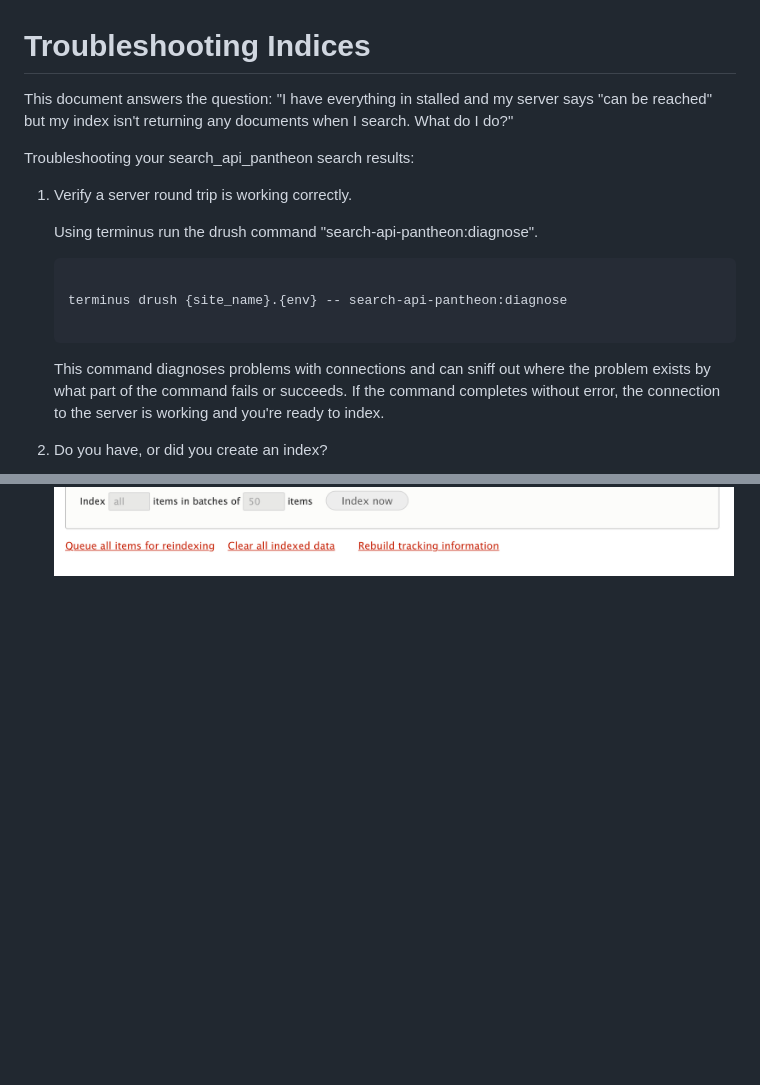
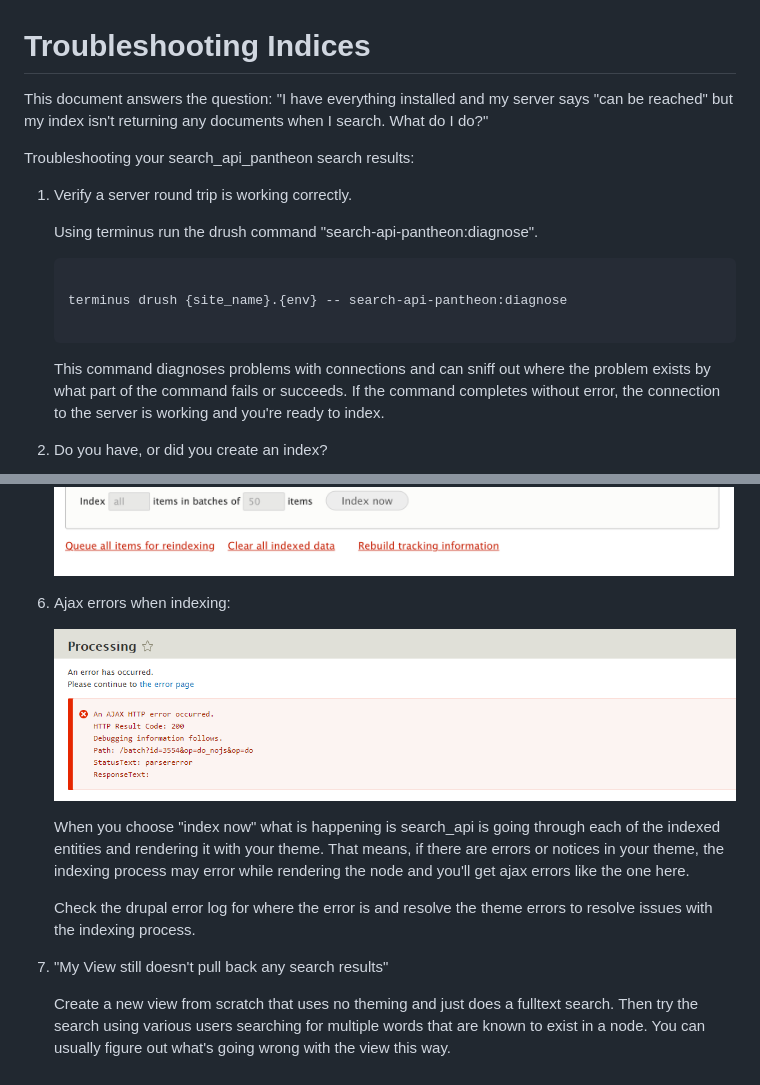
Before and after one commit to pantheon-systems/search_api_pantheon, a Markdown page: docs/TROUBLESHOOTING-INDICES.md, 2 parts joined by grey strips. Rendered like a GitHub page; pictures changed too: docs/images/screen_ajax_errors.png (added); blank space fills up the shorter version.

````diff
--- a/docs/TROUBLESHOOTING-INDICES.md
+++ b/docs/TROUBLESHOOTING-INDICES.md
@@ -1,6 +1,7 @@
 # Troubleshooting Indices
 
-This document answers the question: "I have everything in stalled and my server says "can be reached" but my index isn't returning any documents when I search. What do I do?"
+This document answers the question: "I have everything installed and my server says "can be reached" but my index isn't
+returning any documents when I search. What do I do?"
 
 Troubleshooting your search_api_pantheon search results:
 
@@ -14,7 +15,9 @@ Troubleshooting your search_api_pantheon search results:
 
    ```
 
-   This command diagnoses problems with connections and can sniff out where the problem exists by what part of the command fails or succeeds. If the command completes without error, the connection to the server is working and you're ready to index.
+   This command diagnoses problems with connections and can sniff out where the problem exists by what part of the
+   command fails or succeeds. If the command completes without error, the connection to the server is working and you're
+   ready to index.
 
 2. Do you have, or did you create an index?
 
@@ -43,3 +50,19 @@ Troubleshooting your search_api_pantheon search results:
    ![Do This!](images/screen_shot_index_content.png)
 
    ![Do This!](images/screen_shot_index_complete.png)
+
+6. Ajax errors when indexing:
+
+   ![AJAX ERRORS!](images/screen_ajax_errors.png)
+
+   When you choose "index now" what is happening is search_api is going through each of the indexed entities and
+   rendering it with your theme. That means, if there are errors or notices in your theme, the indexing process may error
+   while rendering the node and you'll get ajax errors like the one here.
+
+   Check the drupal error log for where the error is and resolve the theme errors to resolve issues with the indexing process.
+
+7. "My View still doesn't pull back any search results"
+
+   Create a new view from scratch that uses no theming and just does a fulltext search. Then try the search using various users
+   searching for multiple words that are known to exist in a node. You can usually figure out what's going wrong with the view
+   this way.
````
Also changed, not shown: other parts of docs/TROUBLESHOOTING-INDICES.md (+7 -3 lines), 2 other files.
